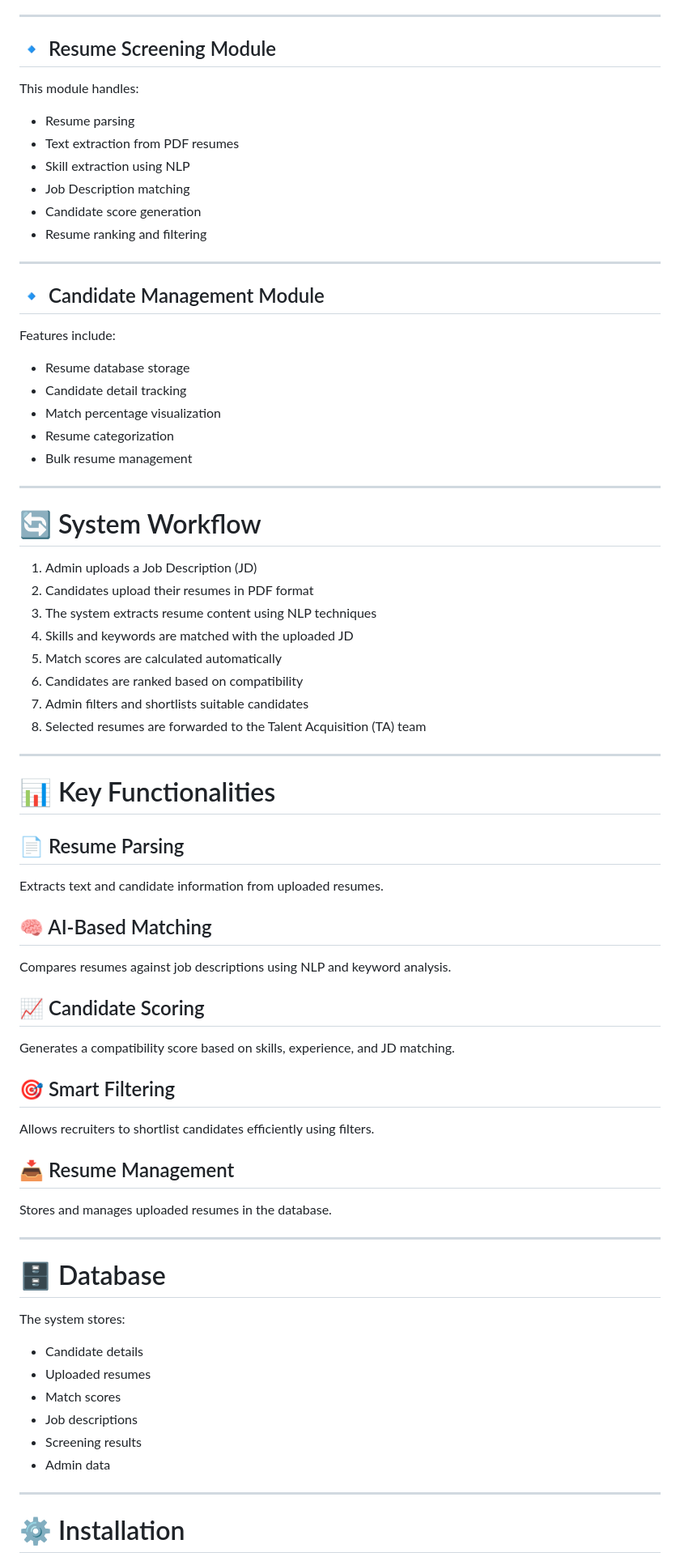
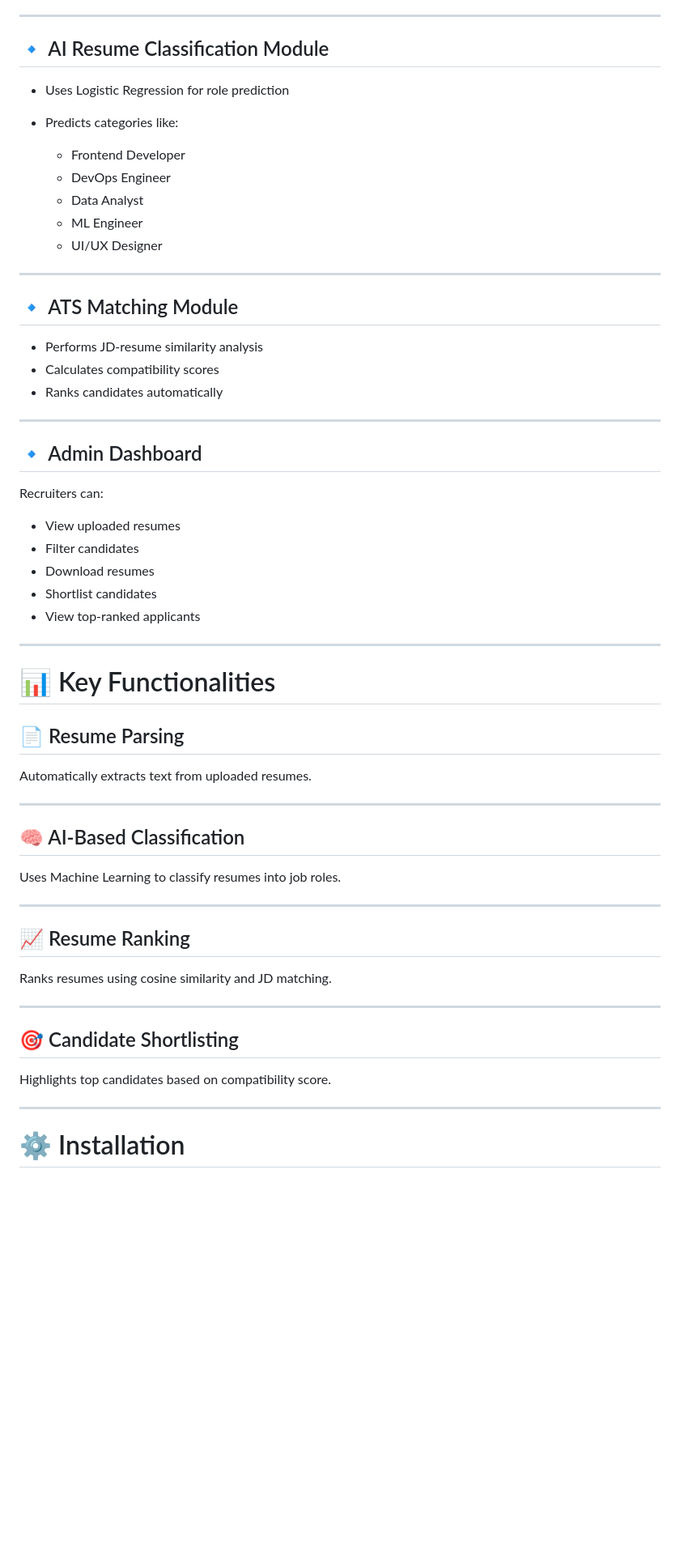
Before and after one commit to shrutimeenakshi/ai_resume_screener, a Markdown page: README.md, the part around one of its changes. Shown at 81% size. Rendered like a GitHub page; blank space fills up the shorter version.

```diff
--- a/README.md
+++ b/README.md
@@ -69,41 +85,36 @@ The administrator can:
 
 ---
 
-## 🔹 Resume Screening Module
+## 🔹 AI Resume Classification Module
 
-This module handles:
+* Uses Logistic Regression for role prediction
+* Predicts categories like:
 
-* Resume parsing
-* Text extraction from PDF resumes
-* Skill extraction using NLP
-* Job Description matching
-* Candidate score generation
-* Resume ranking and filtering
+  * Frontend Developer
+  * DevOps Engineer
+  * Data Analyst
+  * ML Engineer
+  * UI/UX Designer
 
 ---
 
-## 🔹 Candidate Management Module
+## 🔹 ATS Matching Module
 
-Features include:
-
-* Resume database storage
-* Candidate detail tracking
-* Match percentage visualization
-* Resume categorization
-* Bulk resume management
+* Performs JD-resume similarity analysis
+* Calculates compatibility scores
+* Ranks candidates automatically
 
 ---
 
-# 🔄 System Workflow
+## 🔹 Admin Dashboard
 
-1. Admin uploads a Job Description (JD)
-2. Candidates upload their resumes in PDF format
-3. The system extracts resume content using NLP techniques
-4. Skills and keywords are matched with the uploaded JD
-5. Match scores are calculated automatically
-6. Candidates are ranked based on compatibility
-7. Admin filters and shortlists suitable candidates
-8. Selected resumes are forwarded to the Talent Acquisition (TA) team
+Recruiters can:
+
+* View uploaded resumes
+* Filter candidates
+* Download resumes
+* Shortlist candidates
+* View top-ranked applicants
 
 ---
 
@@ -111,36 +122,25 @@ Features include:
 
 ## 📄 Resume Parsing
 
-Extracts text and candidate information from uploaded resumes.
-
-## 🧠 AI-Based Matching
-
-Compares resumes against job descriptions using NLP and keyword analysis.
-
-## 📈 Candidate Scoring
-
-Generates a compatibility score based on skills, experience, and JD matching.
-
-## 🎯 Smart Filtering
-
-Allows recruiters to shortlist candidates efficiently using filters.
-
-## 📥 Resume Management
-
-Stores and manages uploaded resumes in the database.
+Automatically extracts text from uploaded resumes.
 
 ---
 
-# 🗄️ Database
+## 🧠 AI-Based Classification
 
-The system stores:
+Uses Machine Learning to classify resumes into job roles.
 
-* Candidate details
-* Uploaded resumes
-* Match scores
-* Job descriptions
-* Screening results
-* Admin data
+---
+
+## 📈 Resume Ranking
+
+Ranks resumes using cosine similarity and JD matching.
+
+---
+
+## 🎯 Candidate Shortlisting
+
+Highlights top candidates based on compatibility score.
 
 ---
 
```
Also changed, not shown: other parts of README.md (+95 -89 lines).
